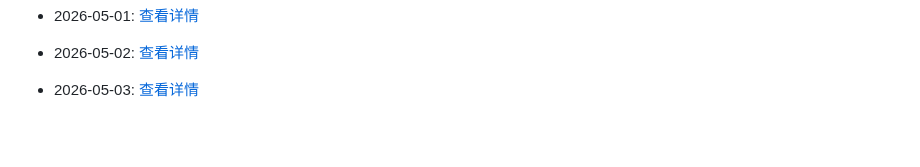
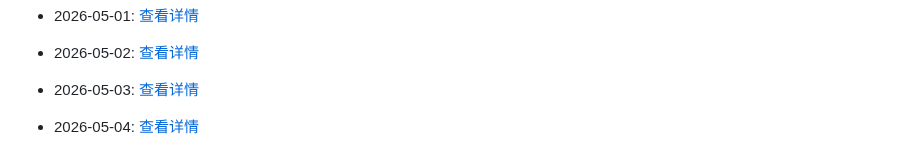
Before and after one commit to G3niusYukki/dailyclaw, a Markdown page: PROGRESS.md, the part around the change. Rendered like a GitHub page; blank space fills up the shorter version.

Commit message:
🤖 Daily evolution: 2026-05-04

```diff
--- a/PROGRESS.md
+++ b/PROGRESS.md
@@ -169,3 +169,5 @@
 - 2026-05-02: [查看详情](evolution/2026/05/02.md)
 
 - 2026-05-03: [查看详情](evolution/2026/05/03.md)
+
+- 2026-05-04: [查看详情](evolution/2026/05/04.md)
```
Also changed, not shown: 1 other file.
